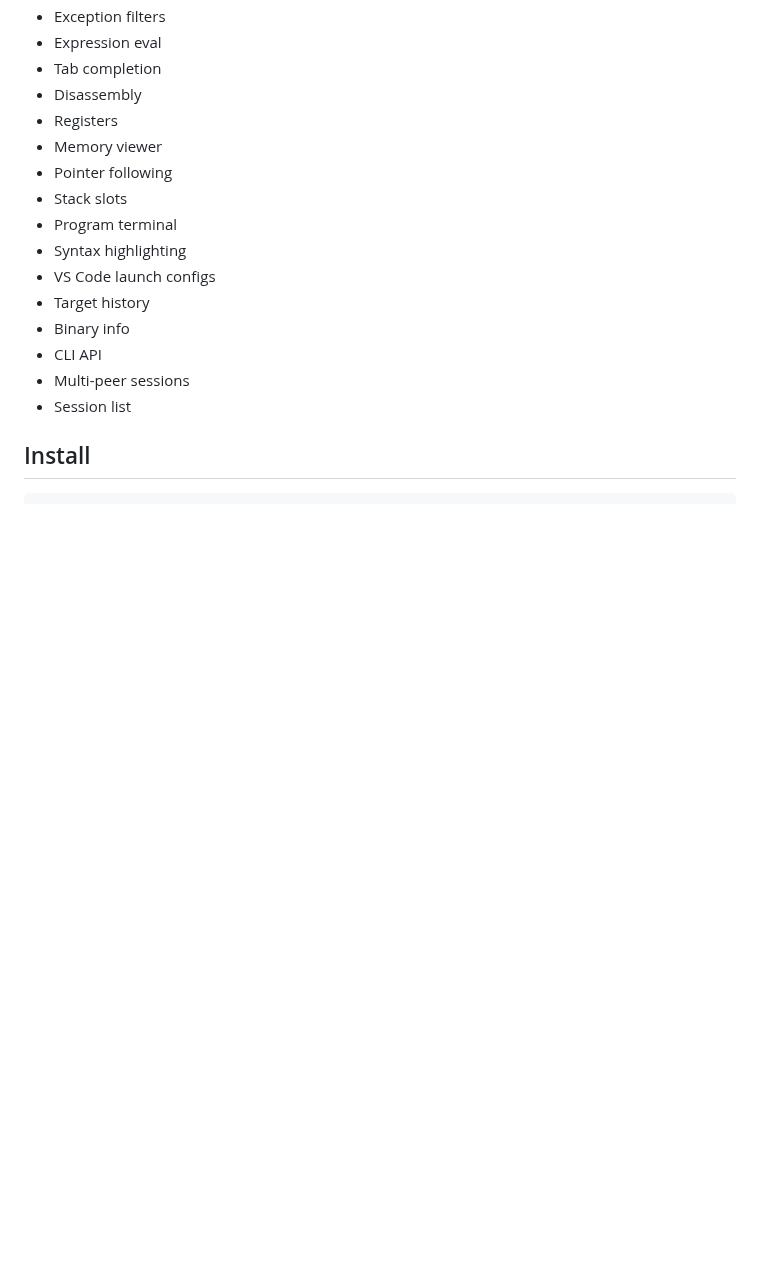
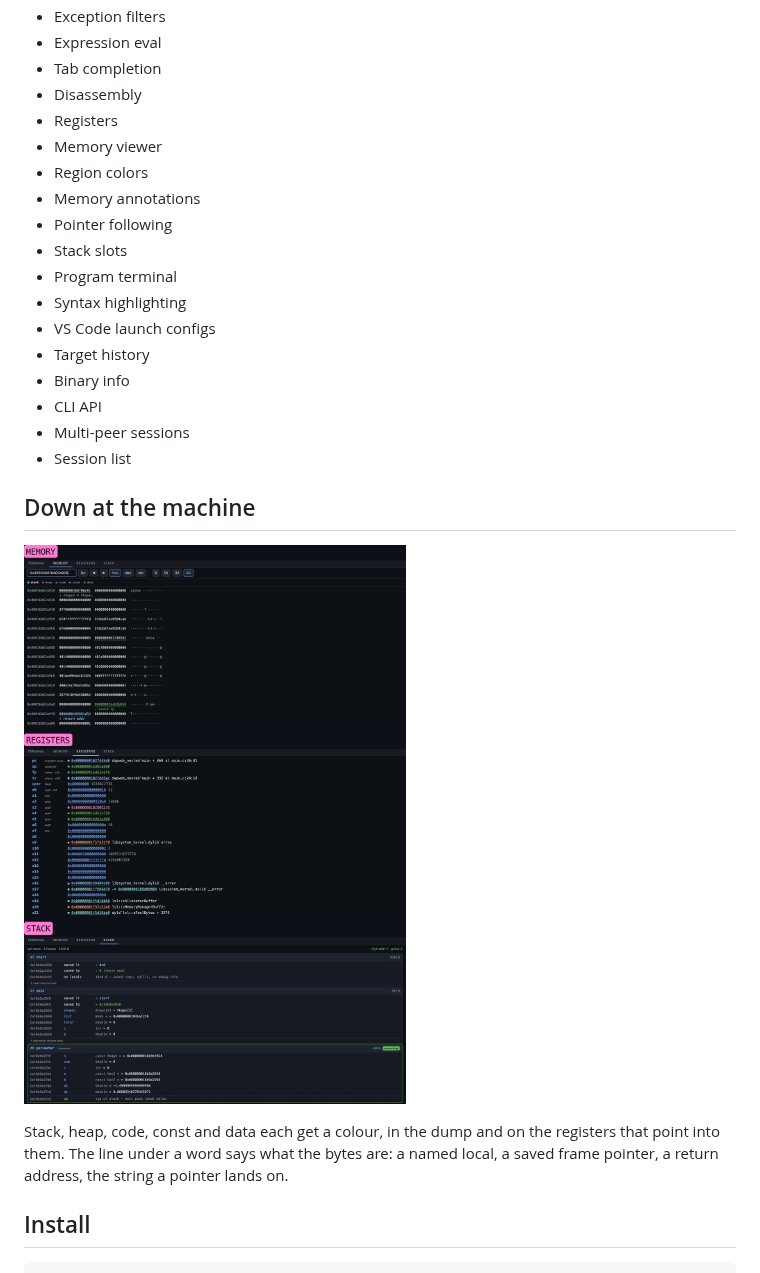
Before and after one commit to milo-language/dapweb, a Markdown page: README.md, the part around the change. Drawn GitHub-style; pictures changed too: docs/images/panes.png (added); blank space fills up the shorter version.

Commit message:
the memory, register and stack panes were a line in a feature list and are the part of the ui nothing else here does: one picture of all three, generated from docs/shots, and a sentence on what the colours and the annotation lines mean

```diff
--- a/README.md
+++ b/README.md
@@ -86,6 +86,8 @@ The open tab moves to line 24 as that runs, and says who moved it:
 - Disassembly
 - Registers
 - Memory viewer
+- Region colors
+- Memory annotations
 - Pointer following
 - Stack slots
 - Program terminal
@@ -96,6 +98,15 @@ The open tab moves to line 24 as that runs, and says who moved it:
 - CLI API
 - Multi-peer sessions
 - Session list
+
+## Down at the machine
+
+![the memory, registers and stack panes](docs/images/panes.png)
+
+Stack, heap, code, const and data each get a colour, in the dump and on the
+registers that point into them. The line under a word says what the bytes are: a
+named local, a saved frame pointer, a return address, the string a pointer lands
+on.
 
 ## Install
 
```
Also changed, not shown: docs/shots/pane-memory.jpg (added), docs/shots/pane-registers.jpg (added), docs/shots/pane-stack.jpg (added), 1 other file.
